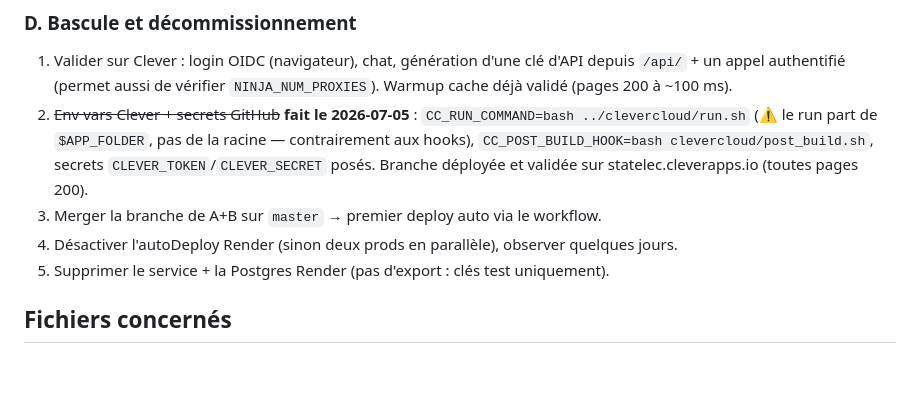
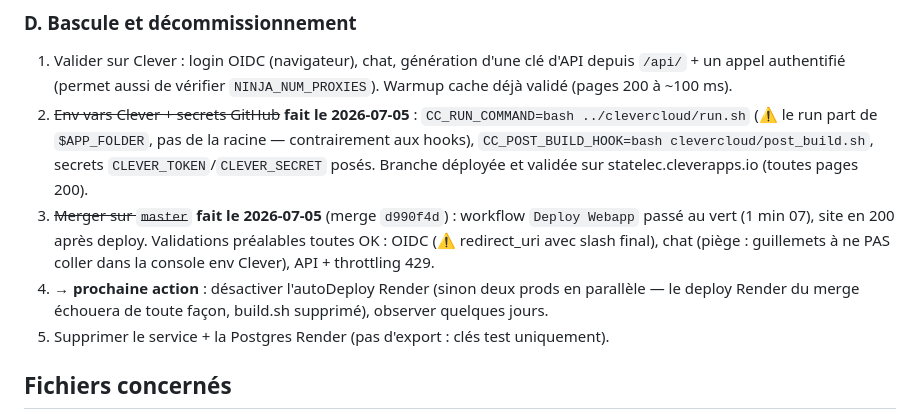
Before and after one commit to nad213/electricity-project, a Markdown page: plans/bascule-clever-cloud.md, the part around the change. Rendered like a GitHub page; blank space fills up the shorter version.

Commit message:
docs(plan): acte la bascule Clever du 2026-07-05 (workflow vert, site 200)
Co-Authored-By: Claude Fable 5 <noreply@anthropic.com>

```diff
--- a/plans/bascule-clever-cloud.md
+++ b/plans/bascule-clever-cloud.md
@@ -70,8 +70,13 @@ Postgres Clever, puis le service Render est éteint.
    racine — contrairement aux hooks), `CC_POST_BUILD_HOOK=bash clevercloud/post_build.sh`,
    secrets `CLEVER_TOKEN`/`CLEVER_SECRET` posés. Branche déployée et validée sur
    statelec.cleverapps.io (toutes pages 200).
-3. Merger la branche de A+B sur `master` → premier deploy auto via le workflow.
-4. Désactiver l'autoDeploy Render (sinon deux prods en parallèle), observer quelques jours.
+3. ~~Merger sur `master`~~ **fait le 2026-07-05** (merge `d990f4d`) : workflow
+   `Deploy Webapp` passé au vert (1 min 07), site en 200 après deploy. Validations
+   préalables toutes OK : OIDC (⚠️ redirect_uri avec slash final), chat (piège :
+   guillemets à ne PAS coller dans la console env Clever), API + throttling 429.
+4. **→ prochaine action** : désactiver l'autoDeploy Render (sinon deux prods en
+   parallèle — le deploy Render du merge échouera de toute façon, build.sh supprimé),
+   observer quelques jours.
 5. Supprimer le service + la Postgres Render (pas d'export : clés test uniquement).
 
 ## Fichiers concernés
```
